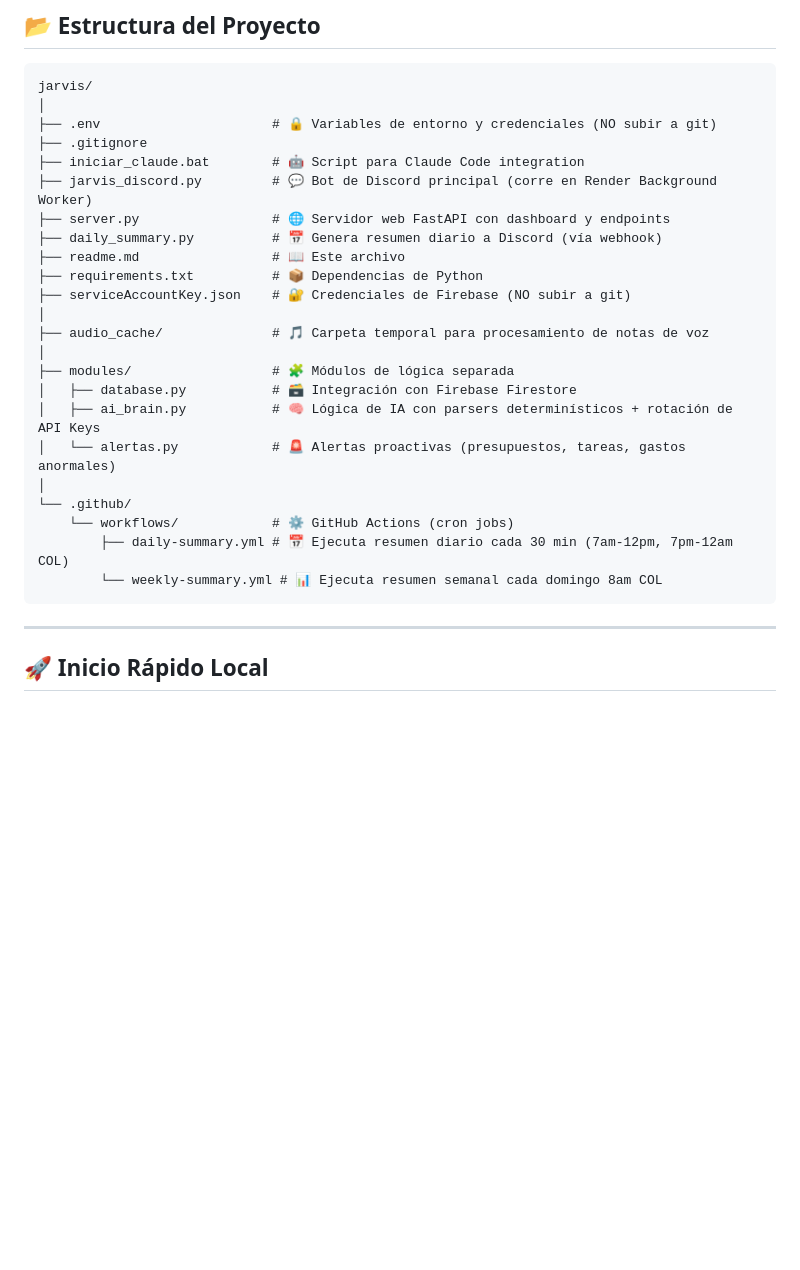
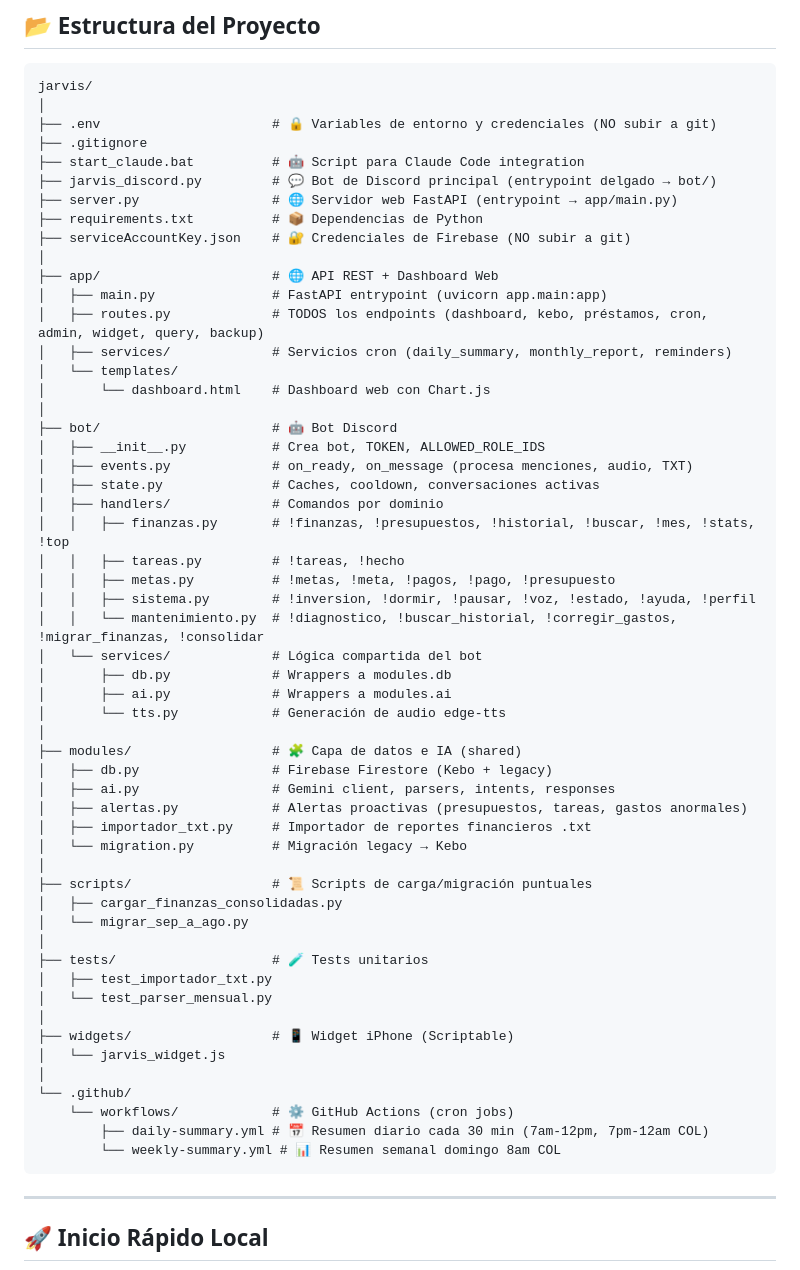
Before and after one commit to estudiopoolr-a11y/jarvis, a Markdown page: readme.md, the part around one of its changes. Drawn GitHub-style; blank space fills up the shorter version.

Commit message:
docs: actualizar README para nueva estructura
Co-Authored-By: Claude Code <noreply@anthropic.com>

````diff
--- a/readme.md
+++ b/readme.md
@@ -223,25 +223,56 @@ jarvis/
 │
 ├── .env                      # 🔒 Variables de entorno y credenciales (NO subir a git)
 ├── .gitignore
-├── iniciar_claude.bat        # 🤖 Script para Claude Code integration
-├── jarvis_discord.py         # 💬 Bot de Discord principal (corre en Render Background Worker)
-├── server.py                 # 🌐 Servidor web FastAPI con dashboard y endpoints
-├── daily_summary.py          # 📅 Genera resumen diario a Discord (vía webhook)
-├── readme.md                 # 📖 Este archivo
+├── start_claude.bat          # 🤖 Script para Claude Code integration
+├── jarvis_discord.py         # 💬 Bot de Discord principal (entrypoint delgado → bot/)
+├── server.py                 # 🌐 Servidor web FastAPI (entrypoint → app/main.py)
 ├── requirements.txt          # 📦 Dependencias de Python
 ├── serviceAccountKey.json    # 🔐 Credenciales de Firebase (NO subir a git)
 │
-├── audio_cache/              # 🎵 Carpeta temporal para procesamiento de notas de voz
+├── app/                      # 🌐 API REST + Dashboard Web
+│   ├── main.py               # FastAPI entrypoint (uvicorn app.main:app)
+│   ├── routes.py             # TODOS los endpoints (dashboard, kebo, préstamos, cron, admin, widget, query, backup)
+│   ├── services/             # Servicios cron (daily_summary, monthly_report, reminders)
+│   └── templates/
+│       └── dashboard.html    # Dashboard web con Chart.js
 │
-├── modules/                  # 🧩 Módulos de lógica separada
-│   ├── database.py           # 🗃️ Integración con Firebase Firestore
-│   ├── ai_brain.py           # 🧠 Lógica de IA con parsers determinísticos + rotación de API Keys
-│   └── alertas.py            # 🚨 Alertas proactivas (presupuestos, tareas, gastos anormales)
+├── bot/                      # 🤖 Bot Discord
+│   ├── __init__.py           # Crea bot, TOKEN, ALLOWED_ROLE_IDS
+│   ├── events.py             # on_ready, on_message (procesa menciones, audio, TXT)
+│   ├── state.py              # Caches, cooldown, conversaciones activas
+│   ├── handlers/             # Comandos por dominio
+│   │   ├── finanzas.py       # !finanzas, !presupuestos, !historial, !buscar, !mes, !stats, !top
+│   │   ├── tareas.py         # !tareas, !hecho
+│   │   ├── metas.py          # !metas, !meta, !pagos, !pago, !presupuesto
+│   │   ├── sistema.py        # !inversion, !dormir, !pausar, !voz, !estado, !ayuda, !perfil
+│   │   └── mantenimiento.py  # !diagnostico, !buscar_historial, !corregir_gastos, !migrar_finanzas, !consolidar
+│   └── services/             # Lógica compartida del bot
+│       ├── db.py             # Wrappers a modules.db
+│       ├── ai.py             # Wrappers a modules.ai
+│       └── tts.py            # Generación de audio edge-tts
+│
+├── modules/                  # 🧩 Capa de datos e IA (shared)
+│   ├── db.py                 # Firebase Firestore (Kebo + legacy)
+│   ├── ai.py                 # Gemini client, parsers, intents, responses
+│   ├── alertas.py            # Alertas proactivas (presupuestos, tareas, gastos anormales)
+│   ├── importador_txt.py     # Importador de reportes financieros .txt
+│   └── migration.py          # Migración legacy → Kebo
+│
+├── scripts/                  # 📜 Scripts de carga/migración puntuales
+│   ├── cargar_finanzas_consolidadas.py
+│   └── migrar_sep_a_ago.py
+│
+├── tests/                    # 🧪 Tests unitarios
+│   ├── test_importador_txt.py
+│   └── test_parser_mensual.py
+│
+├── widgets/                  # 📱 Widget iPhone (Scriptable)
+│   └── jarvis_widget.js
 │
 └── .github/
     └── workflows/            # ⚙️ GitHub Actions (cron jobs)
-        ├── daily-summary.yml # 📅 Ejecuta resumen diario cada 30 min (7am-12pm, 7pm-12am COL)
-        └── weekly-summary.yml # 📊 Ejecuta resumen semanal cada domingo 8am COL
+        ├── daily-summary.yml # 📅 Resumen diario cada 30 min (7am-12pm, 7pm-12am COL)
+        └── weekly-summary.yml # 📊 Resumen semanal domingo 8am COL
 ```
 
 ---
````
Also changed, not shown: other parts of readme.md (+34 -10 lines).
